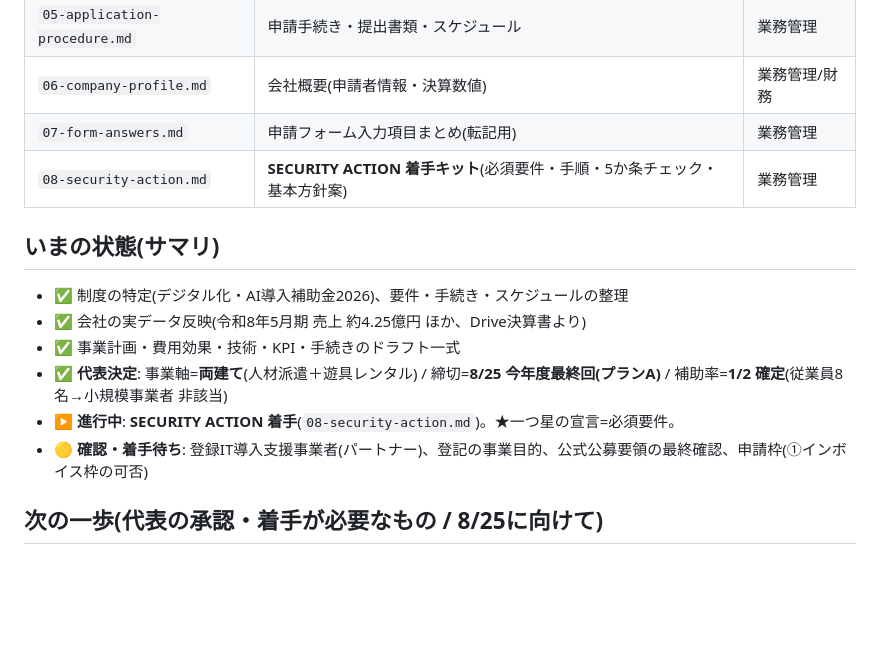
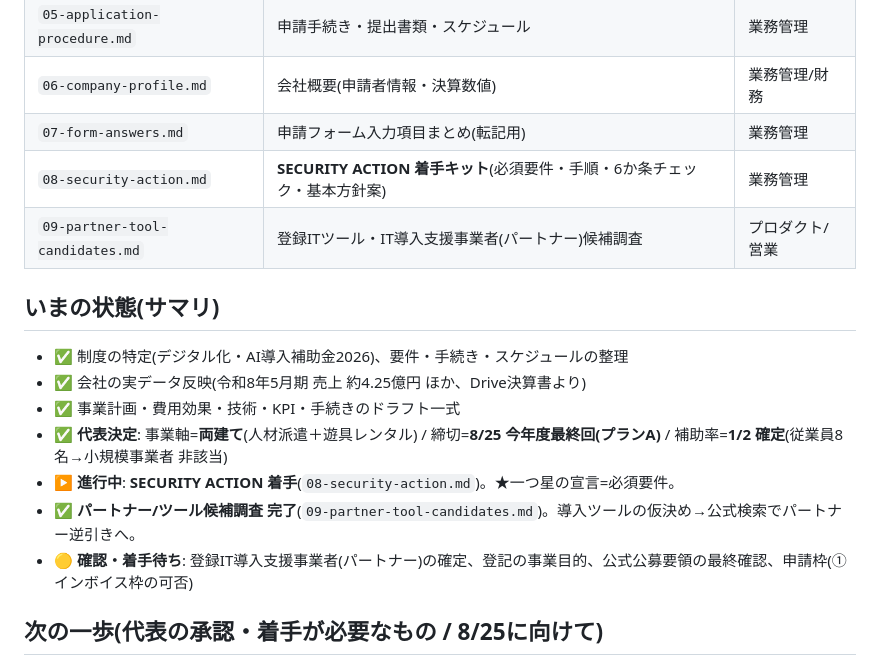
Before and after one commit to lunamax77/-next-vision, a Markdown page: docs/subsidy/README.md, the part around the change. Drawn GitHub-style; blank space fills up the shorter version.

```diff
--- a/docs/subsidy/README.md
+++ b/docs/subsidy/README.md
@@ -18,7 +18,8 @@
 | `05-application-procedure.md` | 申請手続き・提出書類・スケジュール | 業務管理 |
 | `06-company-profile.md` | 会社概要(申請者情報・決算数値) | 業務管理/財務 |
 | `07-form-answers.md` | 申請フォーム入力項目まとめ(転記用) | 業務管理 |
-| `08-security-action.md` | **SECURITY ACTION 着手キット**(必須要件・手順・5か条チェック・基本方針案) | 業務管理 |
+| `08-security-action.md` | **SECURITY ACTION 着手キット**(必須要件・手順・6か条チェック・基本方針案) | 業務管理 |
+| `09-partner-tool-candidates.md` | 登録ITツール・IT導入支援事業者(パートナー)候補調査 | プロダクト/営業 |
 
 ## いまの状態(サマリ)
 
@@ -27,7 +28,8 @@
 - ✅ 事業計画・費用効果・技術・KPI・手続きのドラフト一式
 - ✅ **代表決定**: 事業軸=**両建て**(人材派遣＋遊具レンタル) / 締切=**8/25 今年度最終回(プランA)** / 補助率=**1/2 確定**(従業員8名→小規模事業者 非該当)
 - ▶ **進行中**: **SECURITY ACTION 着手**(`08-security-action.md`)。★一つ星の宣言=必須要件。
-- 🟡 **確認・着手待ち**: 登録IT導入支援事業者(パートナー)、登記の事業目的、公式公募要領の最終確認、申請枠(①インボイス枠の可否)
+- ✅ **パートナー/ツール候補調査 完了**(`09-partner-tool-candidates.md`)。導入ツールの仮決め→公式検索でパートナー逆引きへ。
+- 🟡 **確認・着手待ち**: 登録IT導入支援事業者(パートナー)の確定、登記の事業目的、公式公募要領の最終確認、申請枠(①インボイス枠の可否)
 
 ## 次の一歩(代表の承認・着手が必要なもの / 8/25に向けて)
 
```
Also changed, not shown: docs/subsidy/09-partner-tool-candidates.md (added, +107 -0 lines).
